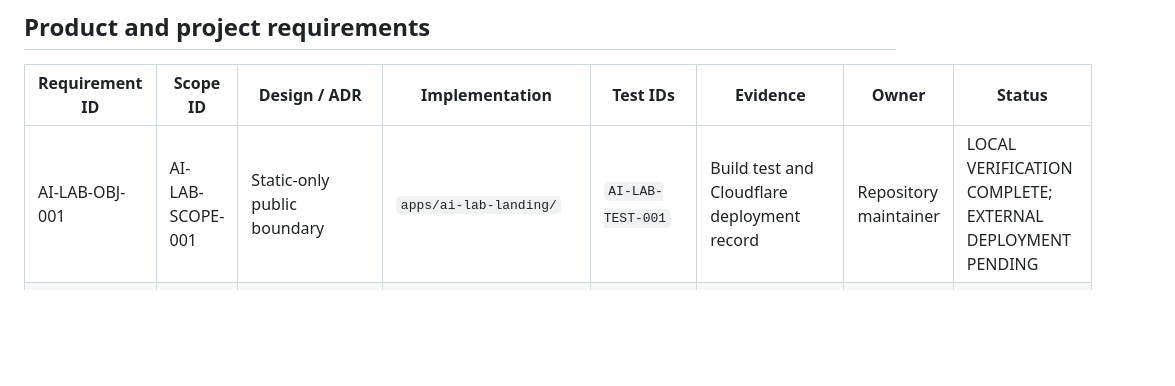
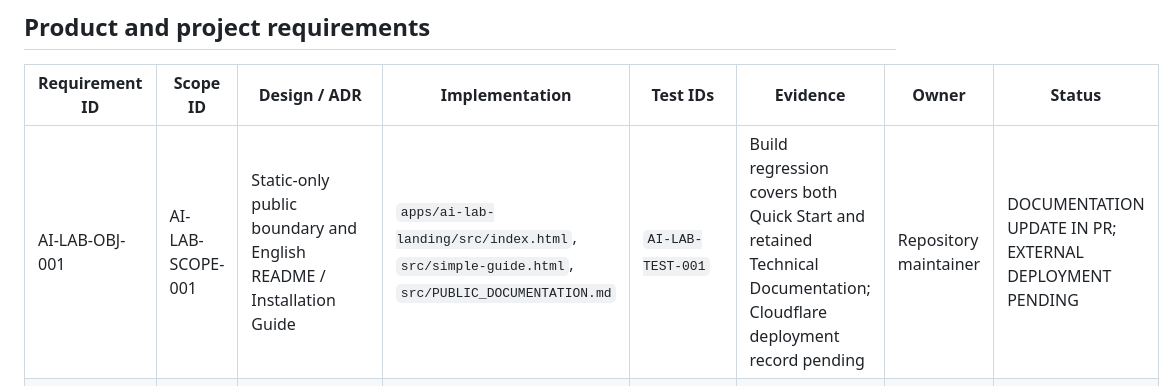
Before and after one commit to mmark76/Markellos-Ecosystem-AI-Agents-Lab, a Markdown page: docs/requirements/TRACEABILITY_MATRIX.md, the part around the change. GitHub-like rendering; blank space fills up the shorter version.

Commit message:
docs(governance): trace updated public installation guide

```diff
--- a/docs/requirements/TRACEABILITY_MATRIX.md
+++ b/docs/requirements/TRACEABILITY_MATRIX.md
@@ -6,7 +6,7 @@ This project-owned record connects approved scope to implementation, verificatio
 
 | Requirement ID | Scope ID | Design / ADR | Implementation | Test IDs | Evidence | Owner | Status |
 |---|---|---|---|---|---|---|---|
-| AI-LAB-OBJ-001 | AI-LAB-SCOPE-001 | Static-only public boundary | `apps/ai-lab-landing/` | `AI-LAB-TEST-001` | Build test and Cloudflare deployment record | Repository maintainer | LOCAL VERIFICATION COMPLETE; EXTERNAL DEPLOYMENT PENDING |
+| AI-LAB-OBJ-001 | AI-LAB-SCOPE-001 | Static-only public boundary and English README / Installation Guide | `apps/ai-lab-landing/src/index.html`, `src/simple-guide.html`, `src/PUBLIC_DOCUMENTATION.md` | `AI-LAB-TEST-001` | Build regression covers both Quick Start and retained Technical Documentation; Cloudflare deployment record pending | Repository maintainer | DOCUMENTATION UPDATE IN PR; EXTERNAL DEPLOYMENT PENDING |
 | AI-LAB-OBJ-002 | AI-LAB-SCOPE-003 | Static canonical shell adaptation | `apps/ai-lab-landing/src/index.html`, `apps/ai-lab-landing/src/styles.css` | `AI-LAB-TEST-001` | Build test and local visual preview; deployment preview pending. | Repository maintainer | LOCAL VERIFICATION COMPLETE; DEPLOYMENT PENDING |
 | AI-LAB-OBJ-003 | AI-LAB-SCOPE-002 | Versioned local-only release package with isolated public R2 BETA distribution | `apps/local-ai-agents-lab/`, `apps/ai-lab-landing/release-distribution.json`, and release workflow | `AI-LAB-TEST-002` and landing build regression | Published versioned R2 object and checksum, anonymous SHA-256 verification, and Pages deployment record. | Repository maintainer | PUBLIC BETA DISTRIBUTION VERIFIED 2026-10-13 |
 | AI-LAB-OBJ-004 | AI-LAB-SCOPE-004 | Fixed-loopback Ollama adapter | `apps/local-ai-agents-lab/providers.py`, `server.py`, and `static/` | `AI-LAB-TEST-003` | Ollama discovery, routing, non-Ollama rejection, and existing-flow regression tests. | Repository maintainer | LOCAL VERIFICATION COMPLETE 2026-10-12 |
```
